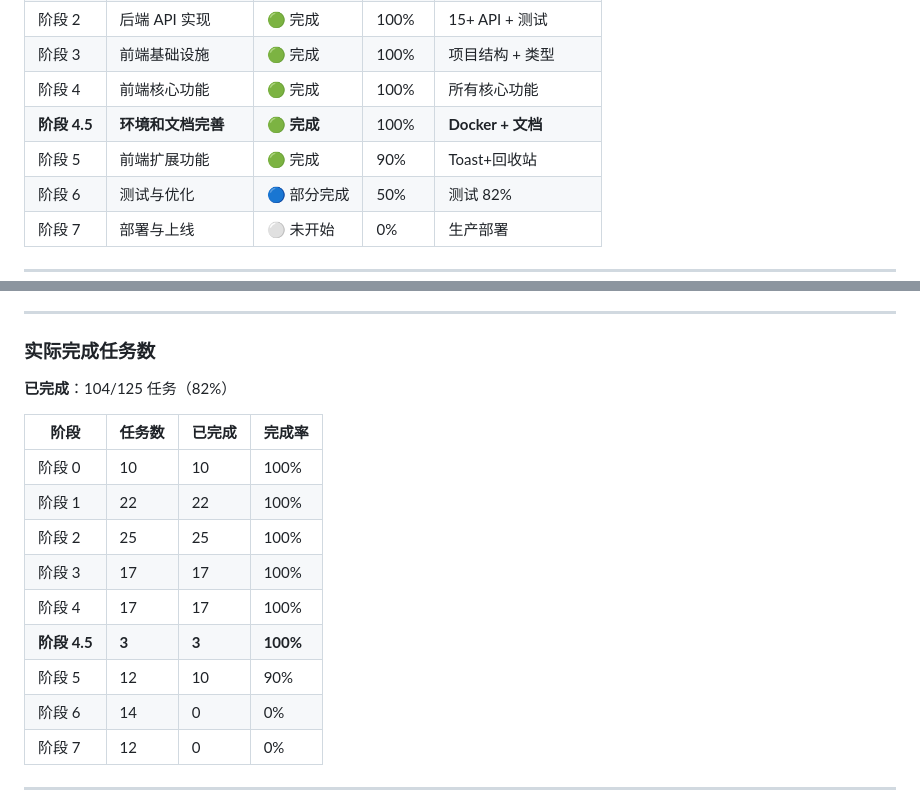
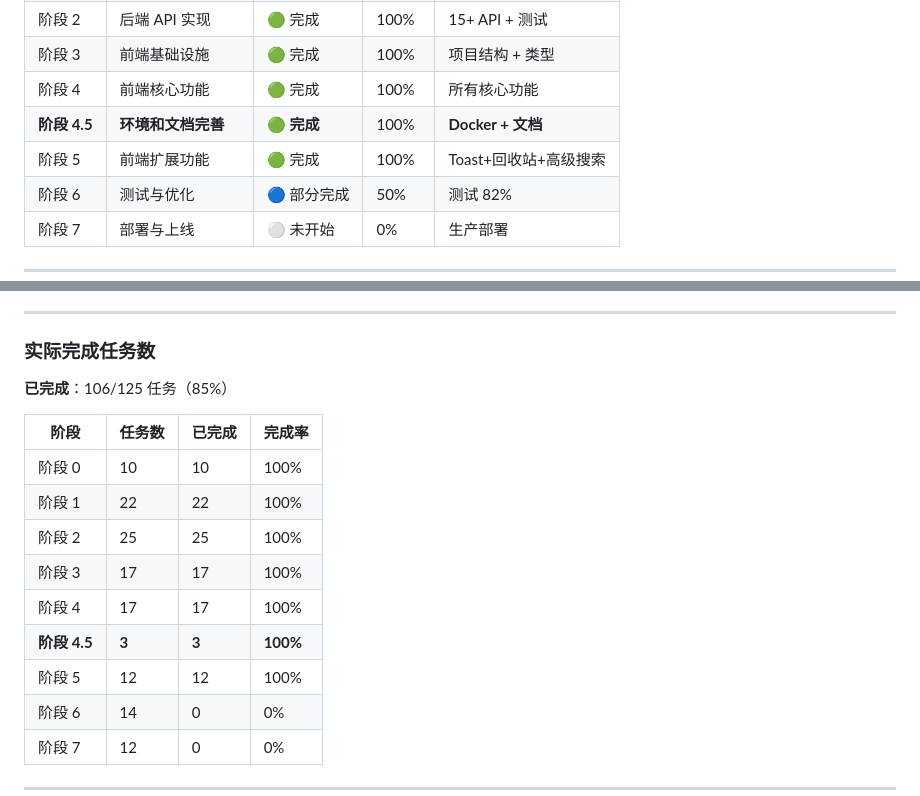
Before and after one commit to ZenRay/VibeCoding, a Markdown page: ticket/Instructions.md, 2 parts joined by grey strips. Drawn GitHub-style.

```diff
--- a/ticket/Instructions.md
+++ b/ticket/Instructions.md
@@ -50,7 +50,7 @@
 | 阶段 3 | 前端基础设施 | 🟢 完成 | 100% | 项目结构 + 类型 |
 | 阶段 4 | 前端核心功能 | 🟢 完成 | 100% | 所有核心功能 |
 | **阶段 4.5** | **环境和文档完善** | 🟢 **完成** | 100% | **Docker + 文档** |
-| 阶段 5 | 前端扩展功能 | 🟢 完成 | 90% | Toast+回收站 |
+| 阶段 5 | 前端扩展功能 | 🟢 完成 | 100% | Toast+回收站+高级搜索 |
 | 阶段 6 | 测试与优化 | 🔵 部分完成 | 50% | 测试 82% |
 | 阶段 7 | 部署与上线 | ⚪ 未开始 | 0% | 生产部署 |
 
@@ -147,7 +147,7 @@
 
 ### 实际完成任务数
 
-**已完成**：104/125 任务（82%）
+**已完成**：106/125 任务（85%）
 
 | 阶段 | 任务数 | 已完成 | 完成率 |
 |------|-------|-------|-------|
@@ -157,7 +157,7 @@
 | 阶段 3 | 17 | 17 | 100% |
 | 阶段 4 | 17 | 17 | 100% |
 | **阶段 4.5** | **3** | **3** | **100%** |
-| 阶段 5 | 12 | 10 | 90% |
+| 阶段 5 | 12 | 12 | 100% |
 | 阶段 6 | 14 | 0 | 0% |
 | 阶段 7 | 12 | 0 | 0% |
 
```
Also changed, not shown: specs/spec-progress.md (+3 -3 lines).
